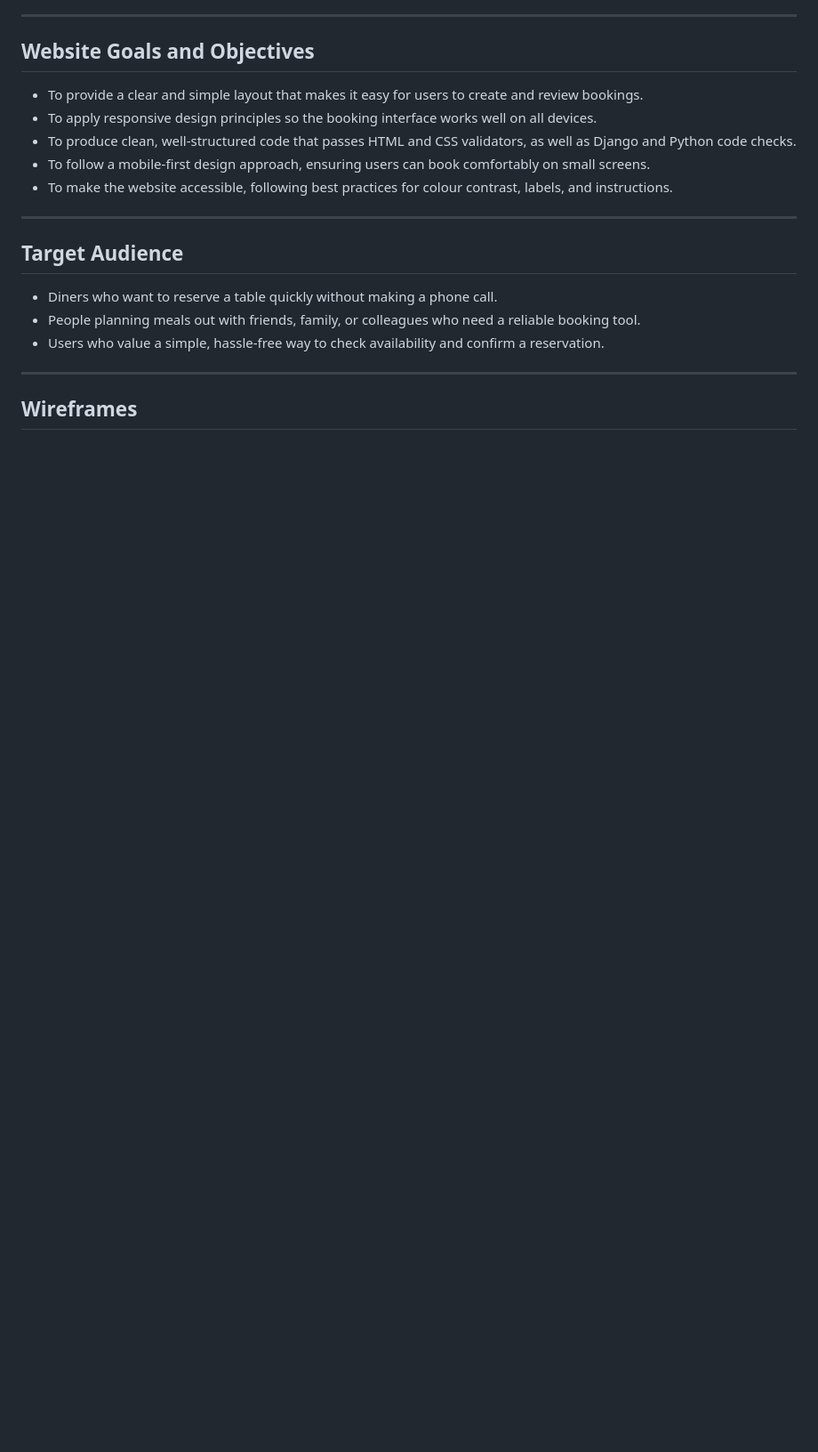
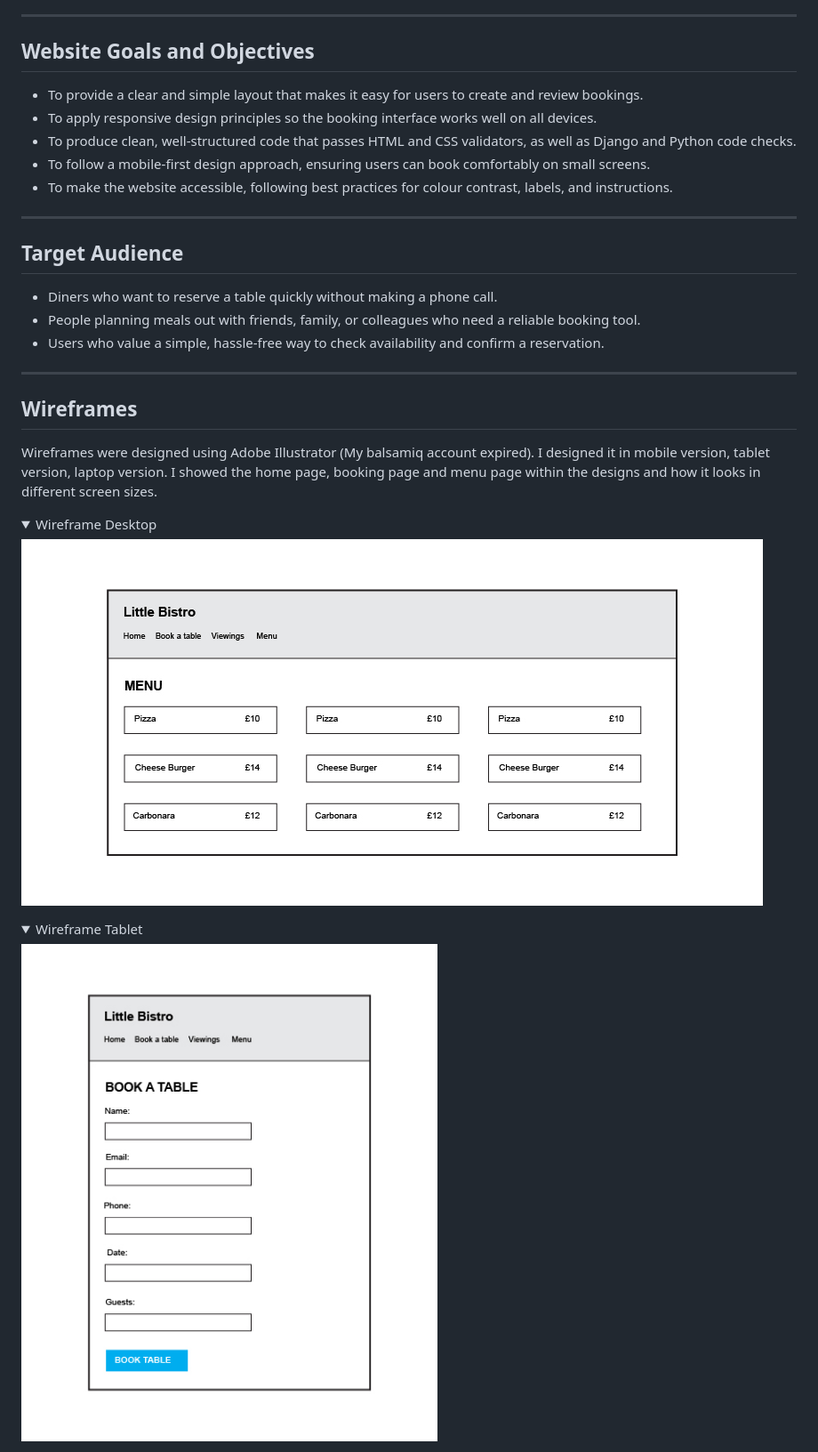
Before and after one commit to Bosfit/table-booking, a Markdown page: README.md, the part around one of its changes. Shown at 89% size. Drawn GitHub-style; pictures changed too: docs/wireframe-laptop.jpg (added), docs/wireframe-tablet-03.jpg (added); folded sections open; blank space fills up the shorter version.

Commit message:
updated read me file and added the wireframe designs of the website to the folder and to read me
Made-with: Cursor

```diff
--- a/README.md
+++ b/README.md
@@ -91,3 +91,18 @@ The project was designed as part of the Code Institute curriculum to demonstrate
 
 
 ## Wireframes
+
+Wireframes were designed using Adobe Illustrator (My balsamiq account expired). I designed it in mobile version, tablet version, laptop version. I showed the home page, booking page and menu page within the designs and how it looks in different screen sizes.
+
+<details>
+  <summary>Wireframe Desktop</summary>
+
+ ![Wireframe Desktop](docs/wireframe-laptop.jpg)
+</details>
+
+<details>
+  <summary>Wireframe Tablet</summary>
+
+![Wireframe Tablet](docs/wireframe-tablet-03.jpg)
+</details>
+
```
Also changed, not shown: other parts of README.md (+5 -0 lines), docs/wireframe-laptop.png (added), docs/wireframe-mobile.jpg (added), docs/wireframe-tablet-01.jpg (added), docs/wireframe-tablet-04.jpg (added).
